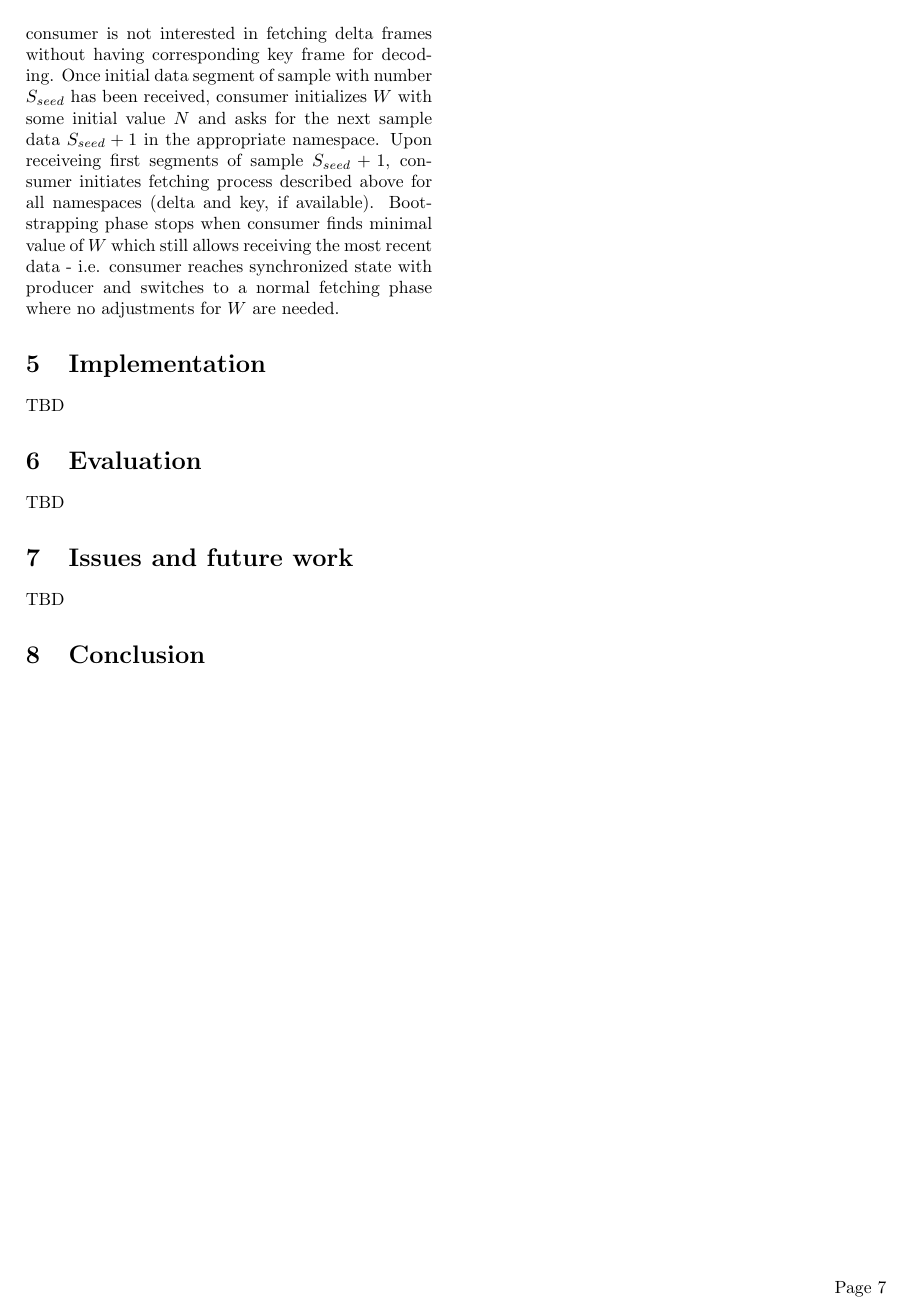
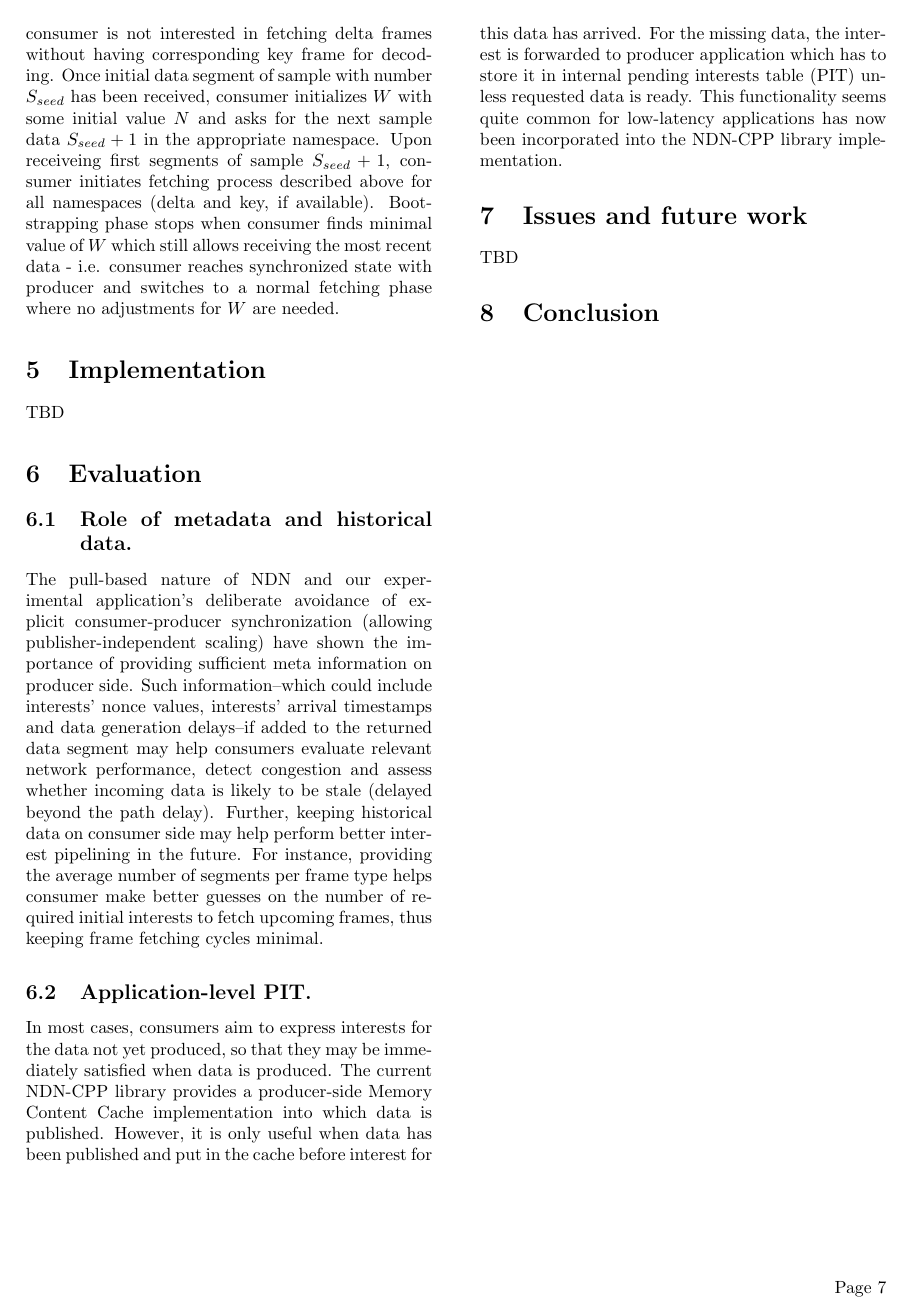
Before and after one commit to peetonn/ndnrtc-tech-report, a LaTeX document (new.tex): page 7 of 7. Compiled offline with pdfLaTeX.

Commit message:
added two sections from np-report
added “Role of metadata and historical data” and “Application-level
PIT” to the Evaluation section of the report

```diff
--- a/new.tex
+++ b/new.tex
@@ -331,7 +331,11 @@ Bootstrapping phase starts with issuing interest with enabled \textit{RightMostC
 TBD
 
 \section{Evaluation}
-TBD
+\subsection{Role of metadata and historical data.}
+The pull-based nature of NDN and our experimental application's deliberate avoidance of explicit consumer-producer synchronization (allowing publisher-independent scaling) have shown the importance of providing sufficient meta information on producer side. Such information--which could include interests' nonce values, interests' arrival timestamps and data generation delays--if added to the returned data segment may help consumers evaluate relevant network performance, detect congestion and assess whether incoming data is likely to be stale (delayed beyond the path delay). Further, keeping historical data on consumer side may help perform better interest pipelining in the future. For instance, providing the average number of segments per frame type helps consumer make better guesses on the number of required initial interests to fetch upcoming frames, thus keeping frame fetching cycles minimal.
+
+\subsection{Application-level PIT.}
+In most cases, consumers aim to express interests for the data not yet produced, so that they may be immediately satisfied when data is produced. The current NDN-CPP library provides a producer-side Memory Content Cache implementation into which data is published. However, it is only useful when data has been published and put in the cache before interest for this data has arrived. For the missing data, the interest is forwarded to producer application which has to store it in internal pending interests table (PIT) unless requested data is ready. This functionality seems quite common for low-latency applications has now been incorporated into the NDN-CPP library implementation.
 
 \section{Issues and future work}
 TBD
```
Also changed, not shown: new.pdf, 1 other file.
